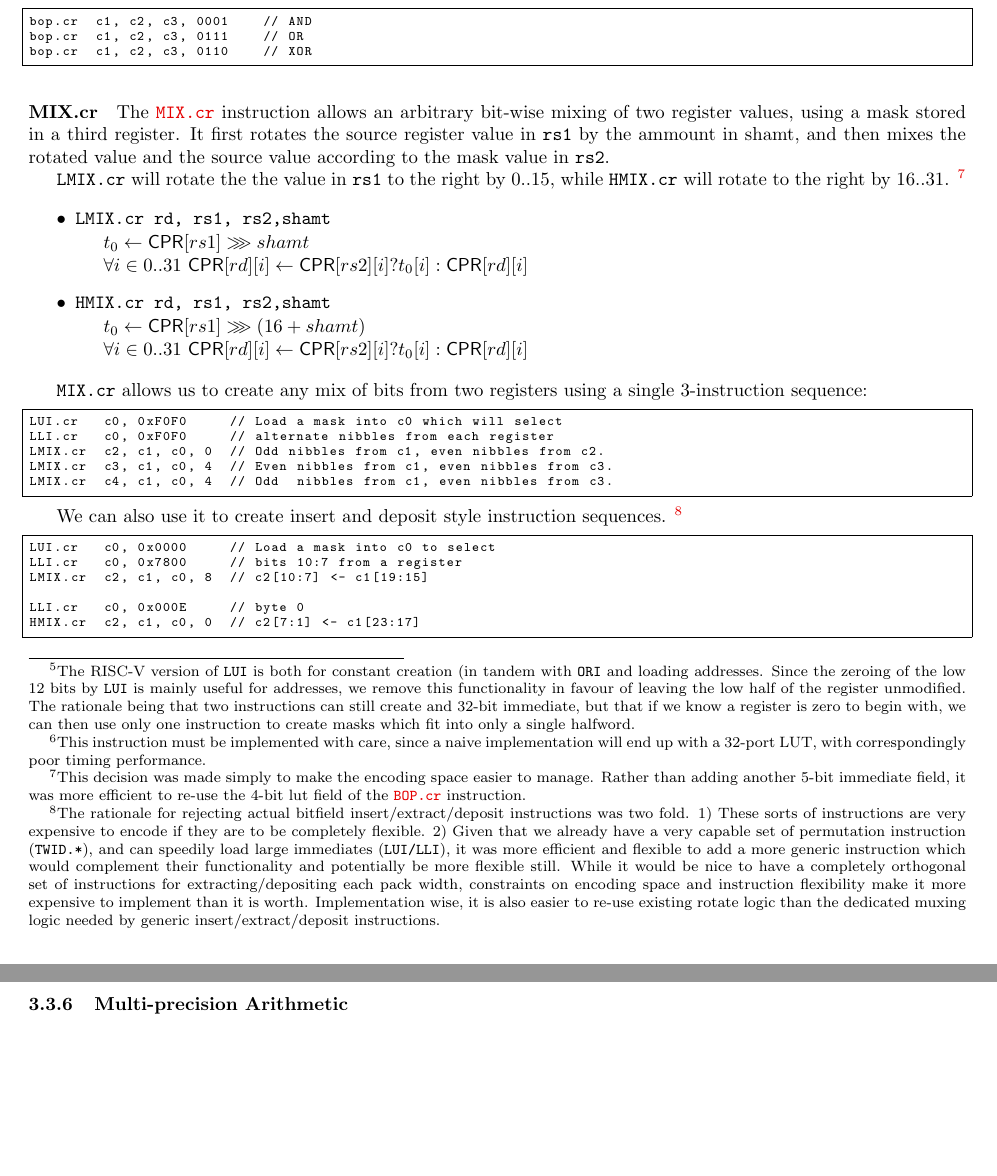
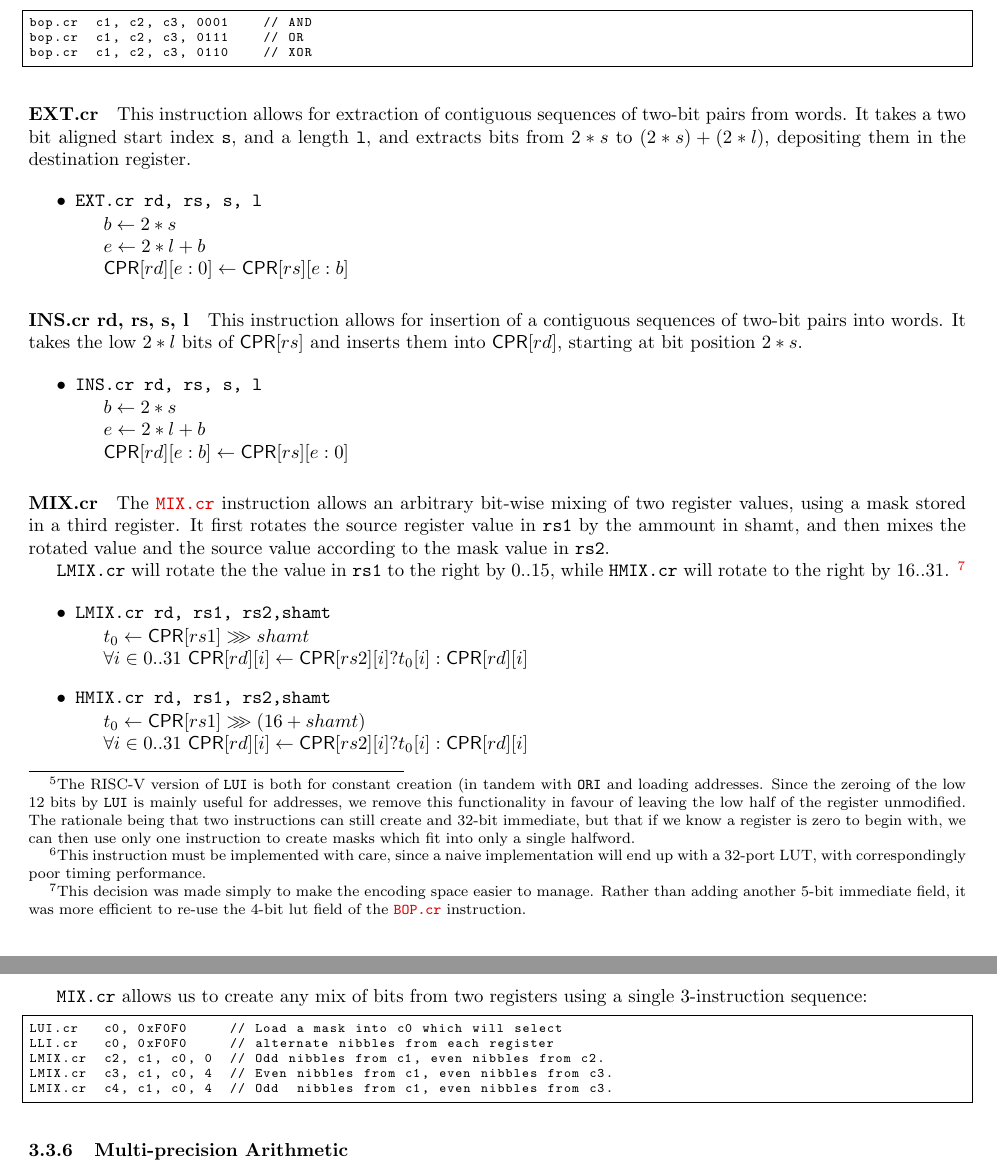
Before and after one commit to scarv/xcrypto, a LaTeX document (docs/crypto-ise.tex, which reads docs/crypto-ise.specification.tex): two parts of pages 6 and 7 of 14, joined at a grey line, cut so that both start at the same text, the shorter picture padded with empty space. Compiled offline with pdfLaTeX; a LaTeX package or settings file that is missing is left out.

Commit message:
Add INS.cr, EXT.cr instructions
- Remove justification for MIX in terms of excluding INS/EXT

 On branch spec/draft-4
 Changes to be committed:
	modified:   bin/ise-parse-opcodes.py
	modified:   docs/crypto-ise.specification.tex
	modified:   docs/ise-opcodes.txt

```diff
--- a/docs/crypto-ise.specification.tex
+++ b/docs/crypto-ise.specification.tex
@@ -340,6 +340,35 @@ bop.cr  c1, c2, c3, 0110    // XOR
 \end{lstlisting}
 
 
+\instdesc{EXT.cr}
+
+This instruction allows for extraction of contiguous sequences of two-bit
+pairs from words. It takes a two bit aligned start index {\tt s}, and a length
+{\tt l}, and extracts bits from $2*s$ to $(2*s)+(2*l)$, depositing them in
+the destination register.
+
+\begin{itemize}
+\item \INST{EXT.cr rd, rs, s, l}{
+    $b \ASN 2*s$\\
+    $e \ASN 2*l + b$\\
+    $\CPR[*][rd][e:0] \ASN \CPR[*][rs][e:b]$
+}
+\end{itemize}
+
+\instdesc{INS.cr rd, rs, s, l}
+
+This instruction allows for insertion of a contiguous sequences of two-bit
+pairs into words. It takes the low $2*l$ bits of $\CPR[*][rs]$ and inserts them
+into $\CPR[*][rd]$, starting at bit position $2*s$.
+
+\begin{itemize}
+\item \INST{INS.cr rd, rs, s, l}{
+    $b \ASN 2*s$\\
+    $e \ASN 2*l + b$\\
+    $\CPR[*][rd][e:b] \ASN \CPR[*][rs][e:0]$
+}
+\end{itemize}
+
 \instdesc{MIX.cr}
 
 The \instref{MIX.cr} instruction allows an arbitrary bit-wise mixing of two
@@ -377,34 +406,6 @@ LLI.cr   c0, 0xF0F0     // alternate nibbles from each register
 LMIX.cr  c2, c1, c0, 0  // Odd nibbles from c1, even nibbles from c2.
 LMIX.cr  c3, c1, c0, 4  // Even nibbles from c1, even nibbles from c3.
 LMIX.cr  c4, c1, c0, 4  // Odd  nibbles from c1, even nibbles from c3.
-\end{lstlisting}
-
-We can also use it to create insert and deposit style instruction
-sequences. \designnote{
-    The rationale for rejecting actual bitfield insert/extract/deposit
-    instructions was two fold. 1) These sorts of instructions are very
-    expensive to encode if they are to be completely flexible.
-    2) Given that we already have a very capable set of
-    permutation instruction (\ASM{TWID.*}), and can speedily load
-    large immediates (\ASM{LUI/LLI}), it was more efficient and
-    flexible to add a more generic instruction which would
-    complement their functionality and potentially be more flexible
-    still. While it would be nice to have a completely orthogonal
-    set of instructions for extracting/depositing each pack width,
-    constraints on encoding space and instruction flexibility
-    make it more expensive to implement than it is worth.
-    Implementation wise, it is also easier to re-use existing
-    rotate logic than the dedicated muxing logic needed by generic
-    insert/extract/deposit instructions.
-}
-
-\begin{lstlisting}[style=float]
-LUI.cr   c0, 0x0000     // Load a mask into c0 to select
-LLI.cr   c0, 0x7800     // bits 10:7 from a register
-LMIX.cr  c2, c1, c0, 8  // c2[10:7] <- c1[19:15]
-
-LLI.cr   c0, 0x000E     // byte 0
-HMIX.cr  c2, c1, c0, 0  // c2[7:1] <- c1[23:17]
 \end{lstlisting}
 
 \subsubsection{Multi-precision Arithmetic}
```
Also changed, not shown: docs/ise-opcodes.txt (+2 -0 lines), 1 other file.
